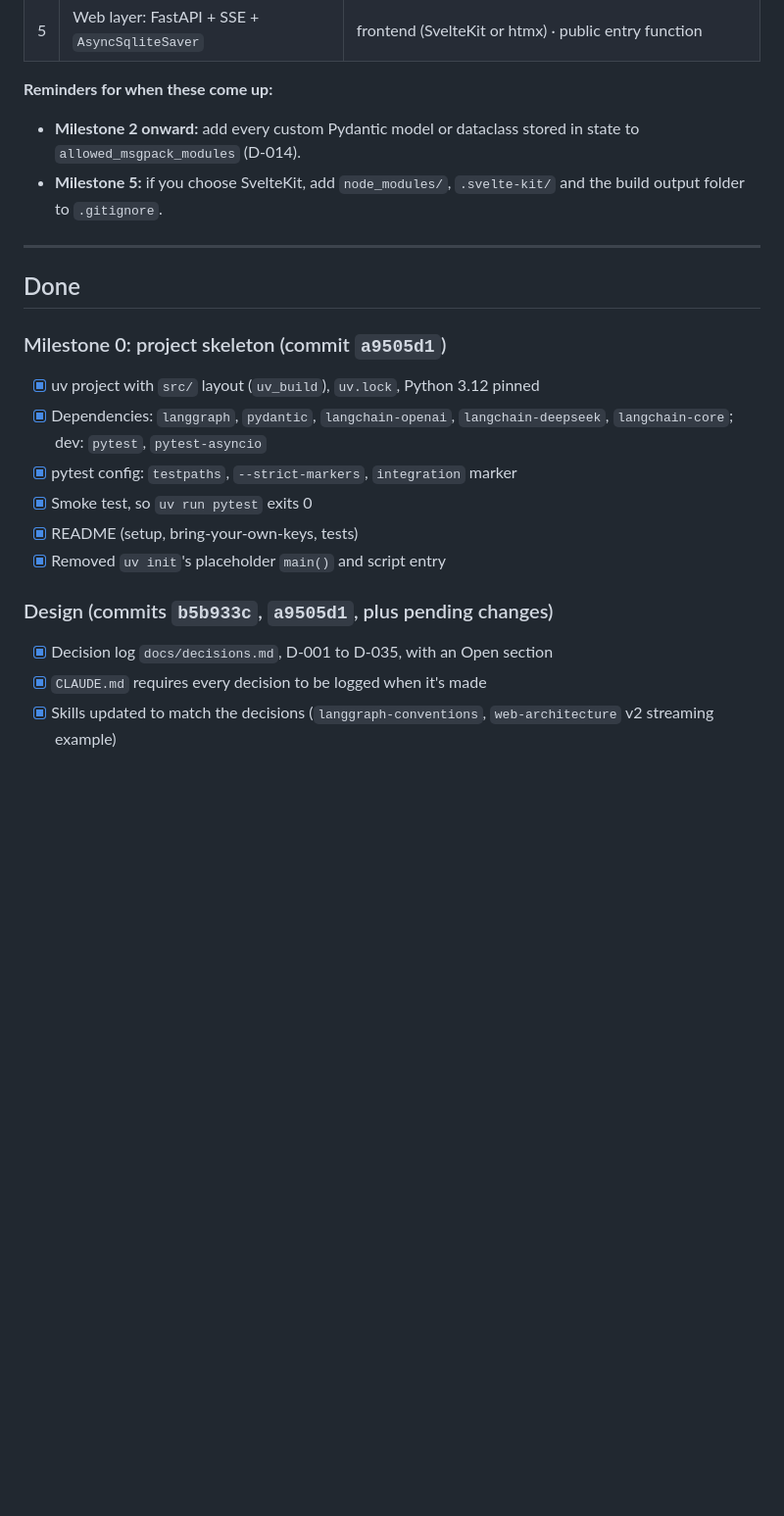
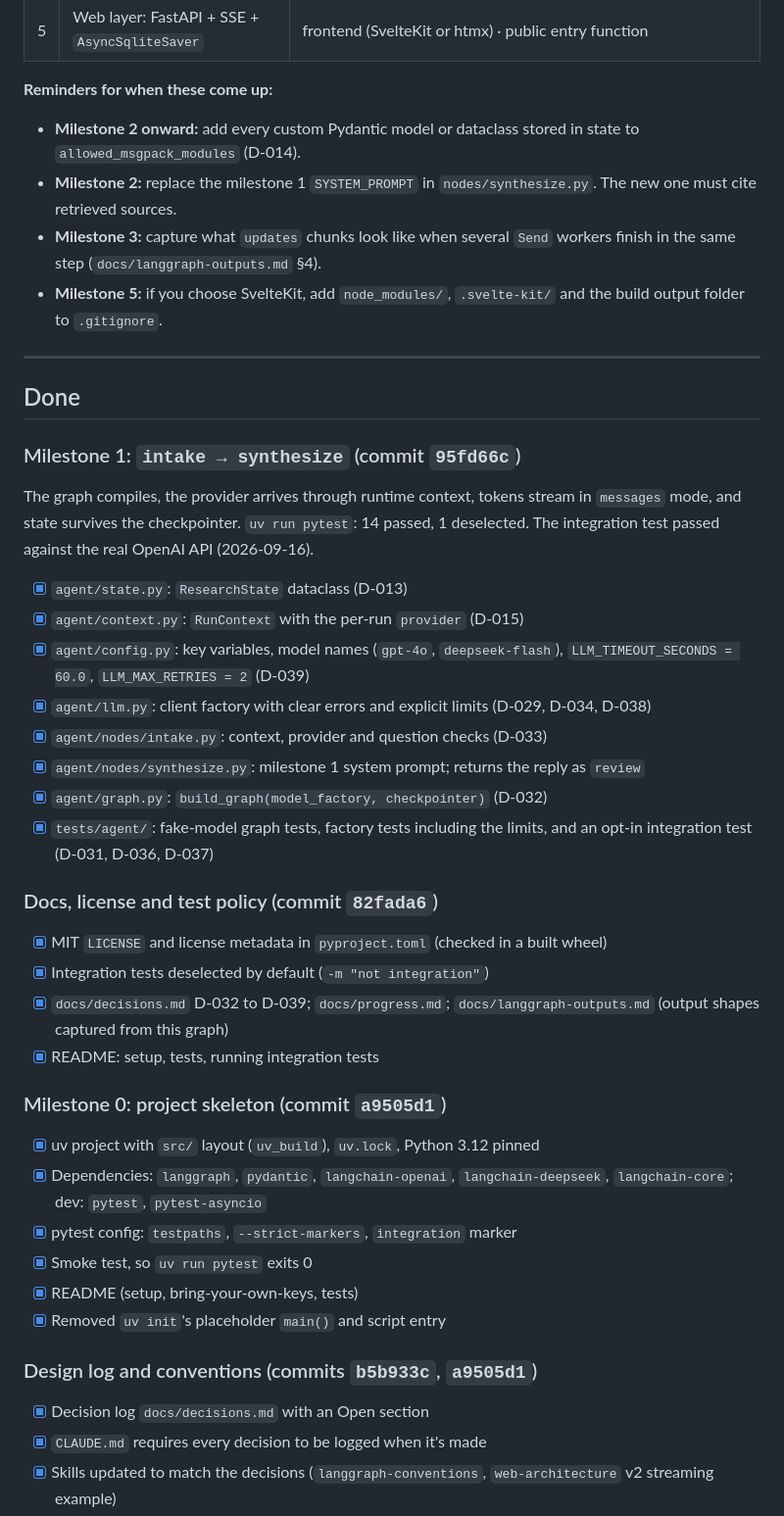
Before and after one commit to yexj123/deep-research, a Markdown page: docs/progress.md, the part around one of its changes. Shown at 98% size. Drawn GitHub-style; blank space fills up the shorter version.

```diff
--- a/docs/progress.md
+++ b/docs/progress.md
@@ -68,12 +29,39 @@ test passes against the real OpenAI API.
 **Reminders for when these come up:**
 - **Milestone 2 onward:** add every custom Pydantic model or dataclass stored in state to
   `allowed_msgpack_modules` (D-014).
+- **Milestone 2:** replace the milestone 1 `SYSTEM_PROMPT` in `nodes/synthesize.py`. The new one
+  must cite retrieved sources.
+- **Milestone 3:** capture what `updates` chunks look like when several `Send` workers finish
+  in the same step (`docs/langgraph-outputs.md` §4).
 - **Milestone 5:** if you choose SvelteKit, add `node_modules/`, `.svelte-kit/` and the build output
   folder to `.gitignore`.
 
 ---
 
 ## Done
+
+### Milestone 1: `intake → synthesize` (commit `95fd66c`)
+The graph compiles, the provider arrives through runtime context, tokens stream in
+`messages` mode, and state survives the checkpointer. `uv run pytest`: 14 passed,
+1 deselected. The integration test passed against the real OpenAI API (2026-09-16).
+
+- [x] `agent/state.py`: `ResearchState` dataclass (D-013)
+- [x] `agent/context.py`: `RunContext` with the per-run `provider` (D-015)
+- [x] `agent/config.py`: key variables, model names (`gpt-4o`, `deepseek-flash`),
+      `LLM_TIMEOUT_SECONDS = 60.0`, `LLM_MAX_RETRIES = 2` (D-039)
+- [x] `agent/llm.py`: client factory with clear errors and explicit limits (D-029, D-034, D-038)
+- [x] `agent/nodes/intake.py`: context, provider and question checks (D-033)
+- [x] `agent/nodes/synthesize.py`: milestone 1 system prompt; returns the reply as `review`
+- [x] `agent/graph.py`: `build_graph(model_factory, checkpointer)` (D-032)
+- [x] `tests/agent/`: fake-model graph tests, factory tests including the limits, and an
+      opt-in integration test (D-031, D-036, D-037)
+
+### Docs, license and test policy (commit `82fada6`)
+- [x] MIT `LICENSE` and license metadata in `pyproject.toml` (checked in a built wheel)
+- [x] Integration tests deselected by default (`-m "not integration"`)
+- [x] `docs/decisions.md` D-032 to D-039; `docs/progress.md`; `docs/langgraph-outputs.md`
+      (output shapes captured from this graph)
+- [x] README: setup, tests, running integration tests
 
 ### Milestone 0: project skeleton (commit `a9505d1`)
 - [x] uv project with `src/` layout (`uv_build`), `uv.lock`, Python 3.12 pinned
@@ -84,8 +72,8 @@ test passes against the real OpenAI API.
 - [x] README (setup, bring-your-own-keys, tests)
 - [x] Removed `uv init`'s placeholder `main()` and script entry
 
-### Design (commits `b5b933c`, `a9505d1`, plus pending changes)
-- [x] Decision log `docs/decisions.md`, D-001 to D-035, with an Open section
+### Design log and conventions (commits `b5b933c`, `a9505d1`)
+- [x] Decision log `docs/decisions.md` with an Open section
 - [x] `CLAUDE.md` requires every decision to be logged when it's made
 - [x] Skills updated to match the decisions (`langgraph-conventions`,
       `web-architecture` v2 streaming example)
```
Also changed, not shown: other parts of docs/progress.md (+9 -50 lines).
